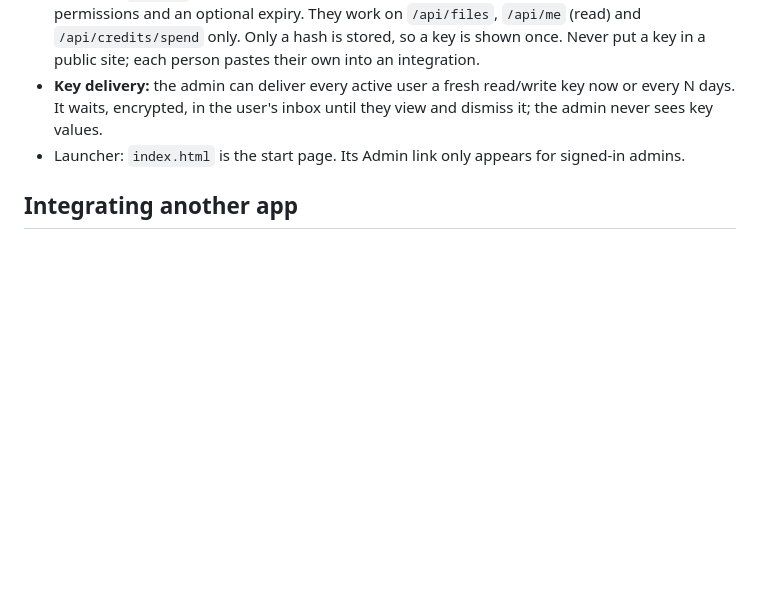
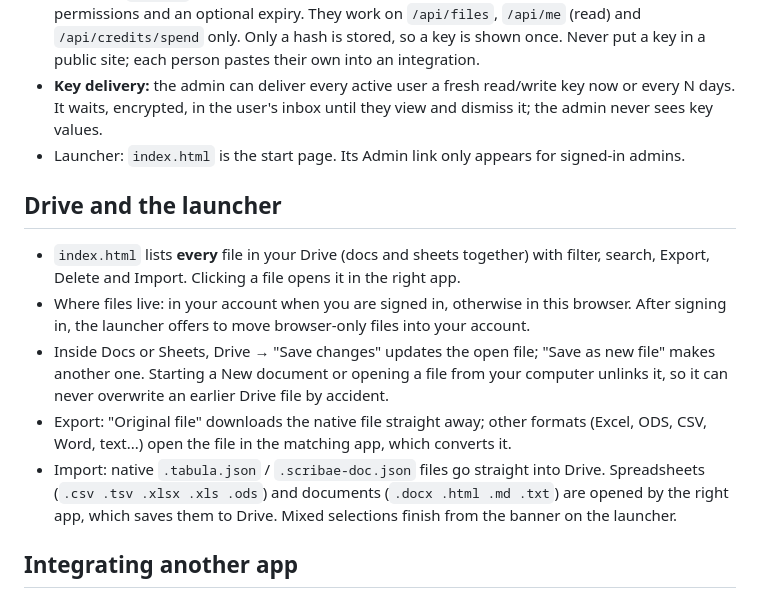
Before and after one commit to Eddmund-J-C-A/tabula, a Markdown page: README.md, the part around the change. Rendered like a GitHub page; blank space fills up the shorter version.

Commit message:
Add Drive and launcher section to README
Added a new section about Drive and the launcher, detailing file management features and integration options.

```diff
--- a/README.md
+++ b/README.md
@@ -31,6 +31,13 @@ Run these in a terminal inside the `cloudflare/` folder. You need Node.js on you
 - **Key delivery:** the admin can deliver every active user a fresh read/write key now or every N days. It waits, encrypted, in the user's inbox until they view and dismiss it; the admin never sees key values.
 - Launcher: `index.html` is the start page. Its Admin link only appears for signed-in admins.
 
+## Drive and the launcher
+- `index.html` lists **every** file in your Drive (docs and sheets together) with filter, search, Export, Delete and Import. Clicking a file opens it in the right app.
+- Where files live: in your account when you are signed in, otherwise in this browser. After signing in, the launcher offers to move browser-only files into your account.
+- Inside Docs or Sheets, Drive → "Save changes" updates the open file; "Save as new file" makes another one. Starting a New document or opening a file from your computer unlinks it, so it can never overwrite an earlier Drive file by accident.
+- Export: "Original file" downloads the native file straight away; other formats (Excel, ODS, CSV, Word, text...) open the file in the matching app, which converts it.
+- Import: native `.tabula.json` / `.scribae-doc.json` files go straight into Drive. Spreadsheets (`.csv .tsv .xlsx .xls .ods`) and documents (`.docx .html .md .txt`) are opened by the right app, which saves them to Drive. Mixed selections finish from the banner on the launcher.
+
 ## Integrating another app
 - Embed `tabula.html` / `docs.html` in an iframe and list your site in `embedOrigins` (config.js). Send `{scribae:'open',content,name}` or `{scribae:'get'}`; replies are `{scribae:'doc',kind,name,content}`.
 - REST API (Bearer session token or API key): `/api/me`, `/api/files` (GET/POST), `/api/files/:id` (GET/DELETE), `/api/credits/spend` (POST). Files are `{id,name,kind:'sheet'|'doc',content}` where content is the native JSON.
```
